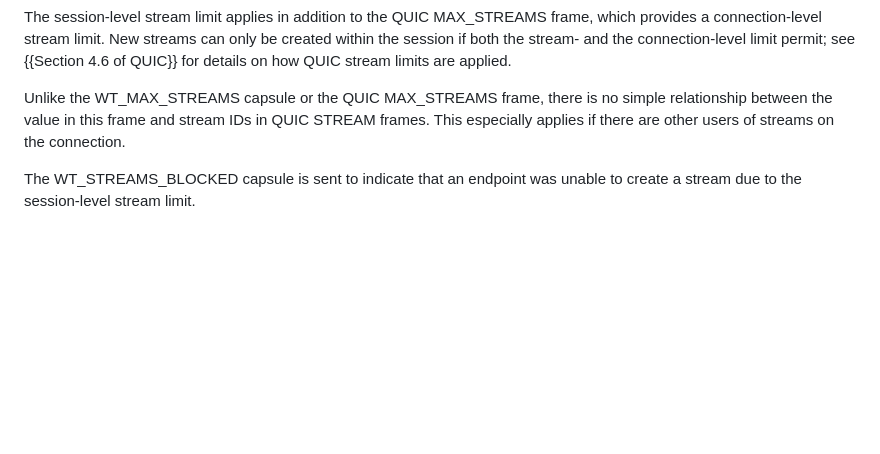
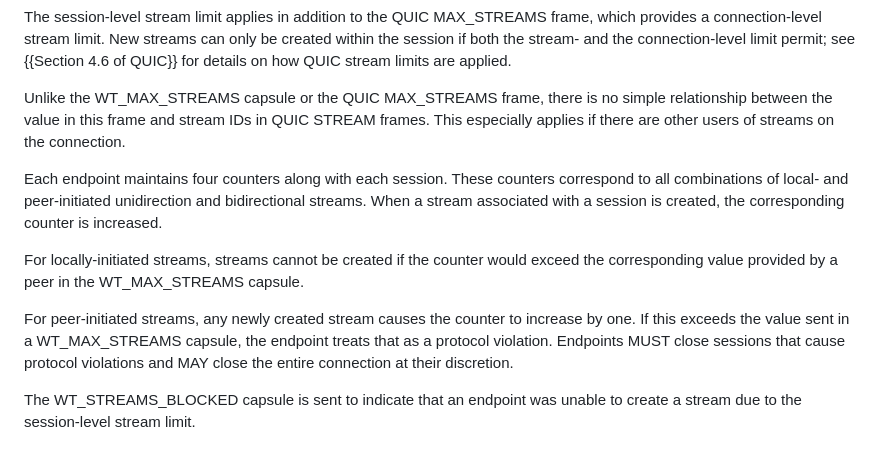
Before and after one commit to martinthomson/wt-session-limits, a Markdown page: draft-thomson-webtrans-session-limit.md, the part around the change. Rendered like a GitHub page; blank space fills up the shorter version.

Commit message:
Count streams for WT_MAX_STREAMS
This is pretty much like you would expect, but it's worth spelling out
how this works in a little bit more detail.

```diff
--- a/draft-thomson-webtrans-session-limit.md
+++ b/draft-thomson-webtrans-session-limit.md
@@ -112,6 +112,20 @@ simple relationship between the value in this frame and stream IDs in QUIC
 STREAM frames.  This especially applies if there are other users of streams on
 the connection.
 
+Each endpoint maintains four counters along with each session.  These counters
+correspond to all combinations of local- and peer-initiated unidirection and
+bidirectional streams.  When a stream associated with a session is created, the
+corresponding counter is increased.
+
+For locally-initiated streams, streams cannot be created if the counter would
+exceed the corresponding value provided by a peer in the WT_MAX_STREAMS capsule.
+
+For peer-initiated streams, any newly created stream causes the counter to
+increase by one.  If this exceeds the value sent in a WT_MAX_STREAMS capsule,
+the endpoint treats that as a protocol violation.  Endpoints MUST close sessions
+that cause protocol violations and MAY close the entire connection at their
+discretion.
+
 The WT_STREAMS_BLOCKED capsule is sent to indicate that an endpoint was unable
 to create a stream due to the session-level stream limit.
 
```
